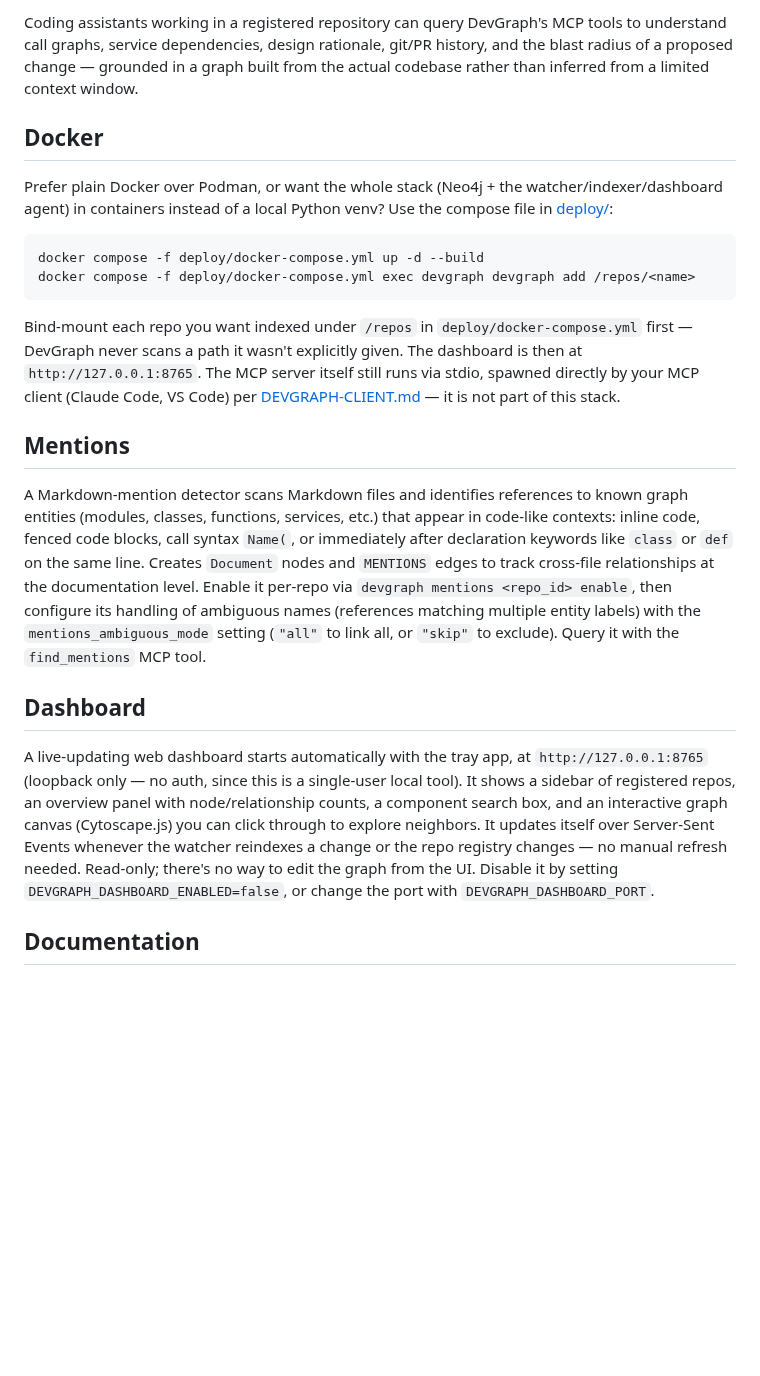
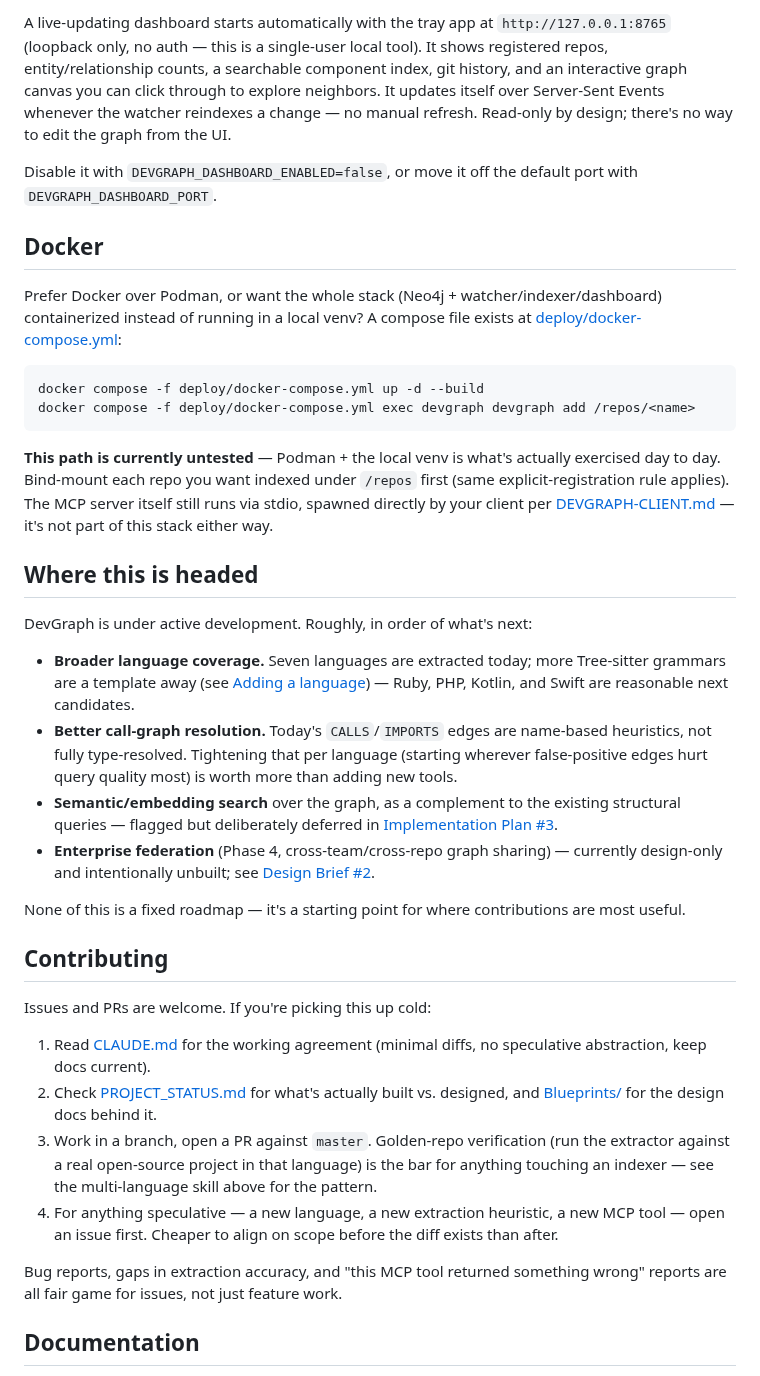
Before and after one commit to HaydenSchmidtDOC/DevGraph, a Markdown page: README.md, the part around one of its changes. Rendered like a GitHub page; blank space fills up the shorter version.

````diff
--- a/README.md
+++ b/README.md
@@ -43,40 +54,40 @@ devgraph add <path-to-a-git-repo>
 
-Coding assistants working in a registered repository can query DevGraph's MCP tools to understand call graphs, service dependencies, design rationale, git/PR history, and the blast radius of a proposed change — grounded in a graph built from the actual codebase rather than inferred from a limited context window.
+A live-updating dashboard starts automatically with the tray app at `http://127.0.0.1:8765` (loopback only, no auth — this is a single-user local tool). It shows registered repos, entity/relationship counts, a searchable component index, git history, and an interactive graph canvas you can click through to explore neighbors. It updates itself over Server-Sent Events whenever the watcher reindexes a change — no manual refresh. Read-only by design; there's no way to edit the graph from the UI.
+
+Disable it with `DEVGRAPH_DASHBOARD_ENABLED=false`, or move it off the default port with `DEVGRAPH_DASHBOARD_PORT`.
 
 ## Docker
 
-Prefer plain Docker over Podman, or want the whole stack (Neo4j + the
-watcher/indexer/dashboard agent) in containers instead of a local Python
-venv? Use the compose file in [deploy/](deploy/):
+Prefer Docker over Podman, or want the whole stack (Neo4j + watcher/indexer/dashboard) containerized instead of running in a local venv? A compose file exists at [deploy/docker-compose.yml](deploy/docker-compose.yml):
 
 ```bash
 docker compose -f deploy/docker-compose.yml up -d --build
 docker compose -f deploy/docker-compose.yml exec devgraph devgraph add /repos/<name>
 ```
 
-Bind-mount each repo you want indexed under `/repos` in
-`deploy/docker-compose.yml` first — DevGraph never scans a path it wasn't
-explicitly given. The dashboard is then at `http://127.0.0.1:8765`. The MCP
-server itself still runs via stdio, spawned directly by your MCP client
-(Claude Code, VS Code) per [DEVGRAPH-CLIENT.md](DEVGRAPH-CLIENT.md) — it is
-not part of this stack.
+**This path is currently untested** — Podman + the local venv is what's actually exercised day to day. Bind-mount each repo you want indexed under `/repos` first (same explicit-registration rule applies). The MCP server itself still runs via stdio, spawned directly by your client per [DEVGRAPH-CLIENT.md](DEVGRAPH-CLIENT.md) — it's not part of this stack either way.
 
-## Mentions
+## Where this is headed
 
-A Markdown-mention detector scans Markdown files and identifies references to known graph entities (modules, classes, functions, services, etc.) that appear in code-like contexts: inline code, fenced code blocks, call syntax `Name(`, or immediately after declaration keywords like `class` or `def` on the same line. Creates `Document` nodes and `MENTIONS` edges to track cross-file relationships at the documentation level. Enable it per-repo via `devgraph mentions <repo_id> enable`, then configure its handling of ambiguous names (references matching multiple entity labels) with the `mentions_ambiguous_mode` setting (`"all"` to link all, or `"skip"` to exclude). Query it with the `find_mentions` MCP tool.
+DevGraph is under active development. Roughly, in order of what's next:
 
-## Dashboard
+- **Broader language coverage.** Seven languages are extracted today; more Tree-sitter grammars are a template away (see [Adding a language](.claude/skills/adding-a-language/SKILL.md)) — Ruby, PHP, Kotlin, and Swift are reasonable next candidates.
+- **Better call-graph resolution.** Today's `CALLS`/`IMPORTS` edges are name-based heuristics, not fully type-resolved. Tightening that per language (starting wherever false-positive edges hurt query quality most) is worth more than adding new tools.
+- **Semantic/embedding search** over the graph, as a complement to the existing structural queries — flagged but deliberately deferred in [Implementation Plan #3](Blueprints/Implementation%20Plan%20%233.md).
+- **Enterprise federation** (Phase 4, cross-team/cross-repo graph sharing) — currently design-only and intentionally unbuilt; see [Design Brief #2](Blueprints/Design%20Brief%20%232.md).
 
-A live-updating web dashboard starts automatically with the tray app, at
-`http://127.0.0.1:8765` (loopback only — no auth, since this is a
-single-user local tool). It shows a sidebar of registered repos, an
-overview panel with node/relationship counts, a component search box, and
-an interactive graph canvas (Cytoscape.js) you can click through to explore
-neighbors. It updates itself over Server-Sent Events whenever the watcher
-reindexes a change or the repo registry changes — no manual refresh needed.
-Read-only; there's no way to edit the graph from the UI. Disable it by
-setting `DEVGRAPH_DASHBOARD_ENABLED=false`, or change the port with
-`DEVGRAPH_DASHBOARD_PORT`.
+None of this is a fixed roadmap — it's a starting point for where contributions are most useful.
+
+## Contributing
+
+Issues and PRs are welcome. If you're picking this up cold:
+
+1. Read [CLAUDE.md](CLAUDE.md) for the working agreement (minimal diffs, no speculative abstraction, keep docs current).
+2. Check [PROJECT_STATUS.md](PROJECT_STATUS.md) for what's actually built vs. designed, and [Blueprints/](Blueprints/) for the design docs behind it.
+3. Work in a branch, open a PR against `master`. Golden-repo verification (run the extractor against a real open-source project in that language) is the bar for anything touching an indexer — see the multi-language skill above for the pattern.
+4. For anything speculative — a new language, a new extraction heuristic, a new MCP tool — open an issue first. Cheaper to align on scope before the diff exists than after.
+
+Bug reports, gaps in extraction accuracy, and "this MCP tool returned something wrong" reports are all fair game for issues, not just feature work.
 
 ## Documentation
 
````
Also changed, not shown: other parts of README.md (+31 -20 lines), CLAUDE.md (+1 -1 lines), PROJECT_STATUS.md (+3 -0 lines), docs/dashboard.png (added), 3 other files.
